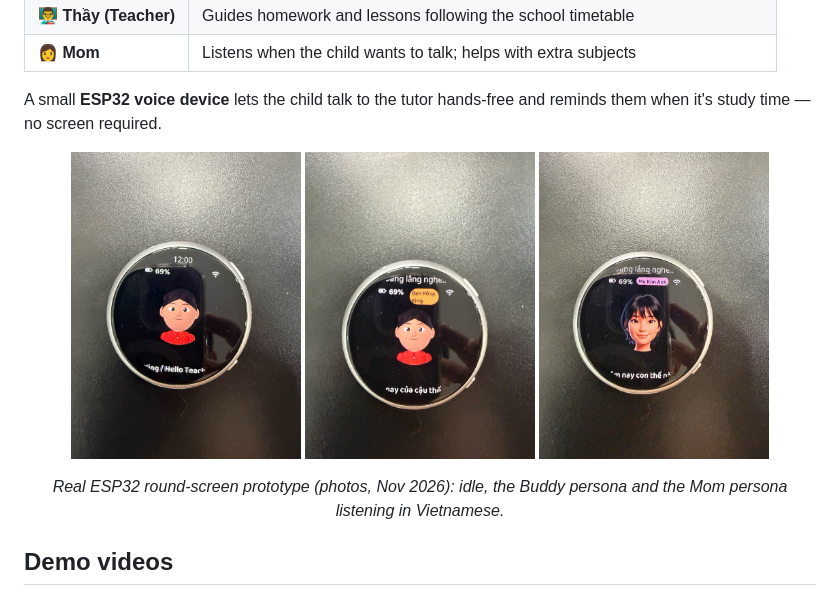
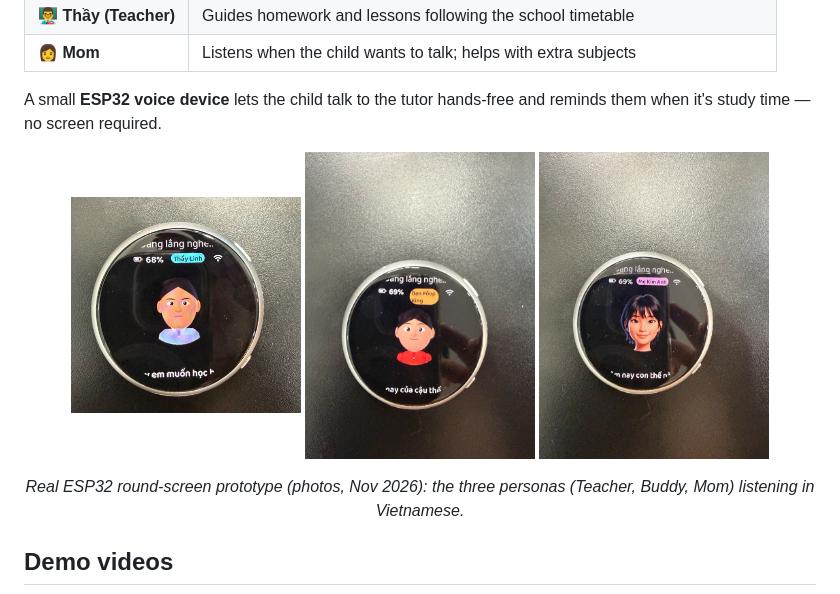
Before and after one commit to regalcoinnhi-eng/hubstudy, a Markdown page: README.md, the part around the change. GitHub-like rendering; pictures changed too: docs/img/device-idle.jpg (deleted), docs/img/device-teacher.jpg (added).

Commit message:
docs: replace duplicate buddy photo with teacher persona
Co-Authored-By: Claude Opus 5.5 <noreply@anthropic.com>

```diff
--- a/README.md
+++ b/README.md
@@ -29,11 +29,11 @@ HubStudy is a voice-first AI tutor that follows **the child's actual school sche
 A small **ESP32 voice device** lets the child talk to the tutor hands-free and reminds them when it's study time — no screen required.
 
 <p align="center">
-  <img src="docs/img/device-idle.jpg" width="230" alt="HubStudy ESP32 device, idle screen">
+  <img src="docs/img/device-teacher.jpg" width="230" alt="Teacher persona listening">
   <img src="docs/img/device-buddy.jpg" width="230" alt="Buddy persona listening">
   <img src="docs/img/device-mom.jpg" width="230" alt="Mom persona listening">
 </p>
-<p align="center"><i>Real ESP32 round-screen prototype (photos, Nov 2026): idle, the Buddy persona and the Mom persona listening in Vietnamese.</i></p>
+<p align="center"><i>Real ESP32 round-screen prototype (photos, Nov 2026): the three personas (Teacher, Buddy, Mom) listening in Vietnamese.</i></p>
 
 ## Demo videos
 
```
Also changed, not shown: INVESTOR_BRIEF.md (+2 -2 lines).
